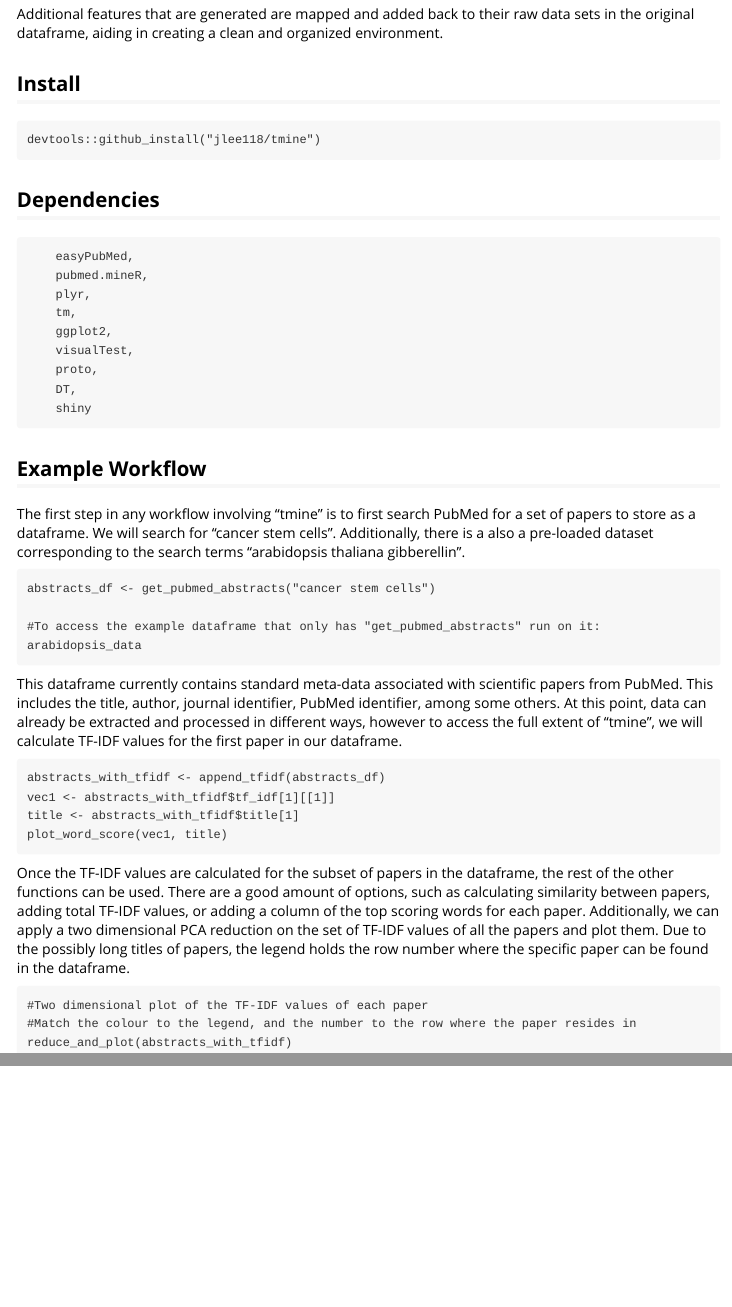
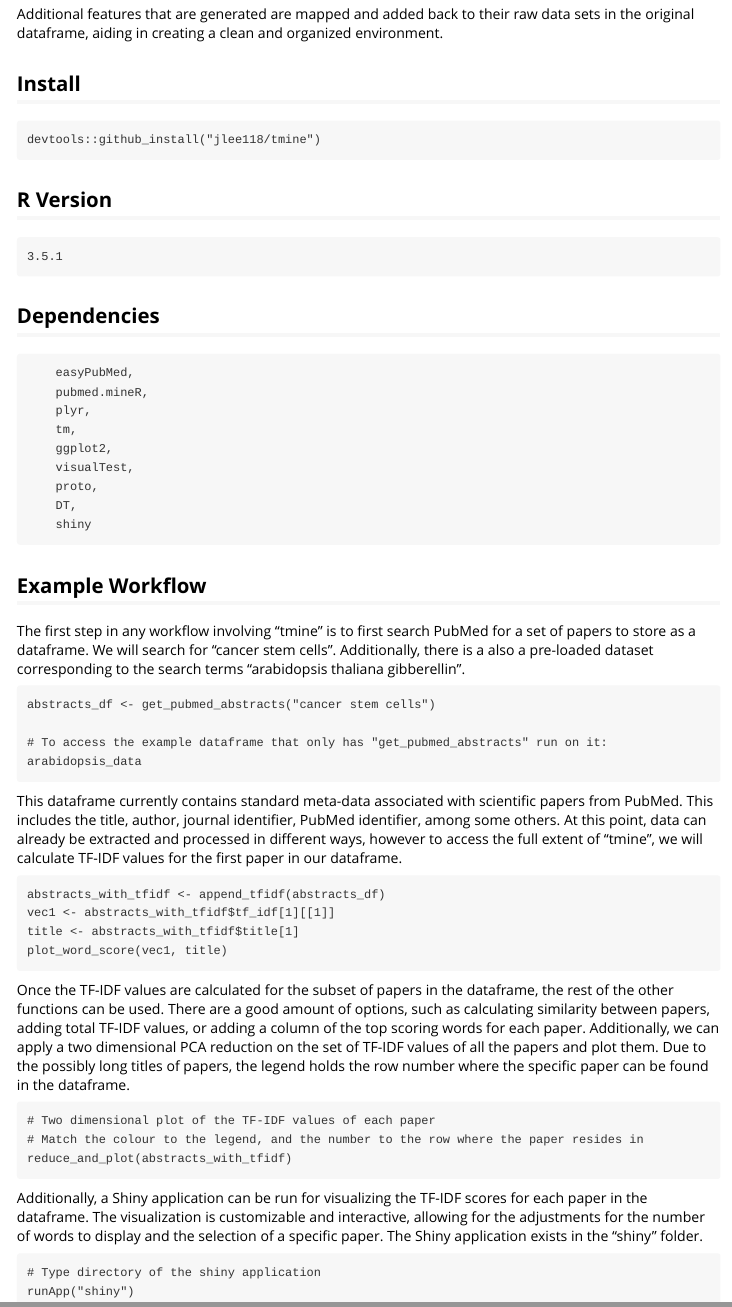
Before and after one commit to jlee118/tmine, an R Markdown document (vignettes/tmine.Rmd): the page in a window 1100 px wide, from 210 px down, and a second part further down, joined at a grey line. Rendered offline with R 4.5, knitr and Pandoc, with nearby package versions.

Commit message:
Adding changes to vignette

`````diff
--- a/vignettes/tmine.Rmd
+++ b/vignettes/tmine.Rmd
@@ -15,6 +15,10 @@ Additional features that are generated are mapped and added back to their raw da
 ````
 devtools::github_install("jlee118/tmine")
 
+````
+## R Version
+````
+3.5.1
 ````
 
 ## Dependencies
@@ -54,7 +58,15 @@ Once the TF-IDF values are calculated for the subset of papers in the dataframe,
 
 
 ````
-#Two dimensional plot of the TF-IDF values of each paper
-#Match the colour to the legend, and the number to the row where the paper resides in
+# Two dimensional plot of the TF-IDF values of each paper
+# Match the colour to the legend, and the number to the row where the paper resides in
 reduce_and_plot(abstracts_with_tfidf)
 ````
+
+Additionally, a Shiny application can be run for visualizing the TF-IDF scores for each paper in the dataframe.  The visualization is customizable and interactive, allowing for the adjustments for the number of words to display and the selection of a specific paper.
+The Shiny application exists in the "shiny" folder.
+
+````
+# Type directory of the shiny application
+runApp("shiny")
+````
`````
Also changed, not shown: vignettes/tmine.Rmd (2 more changed lines).
